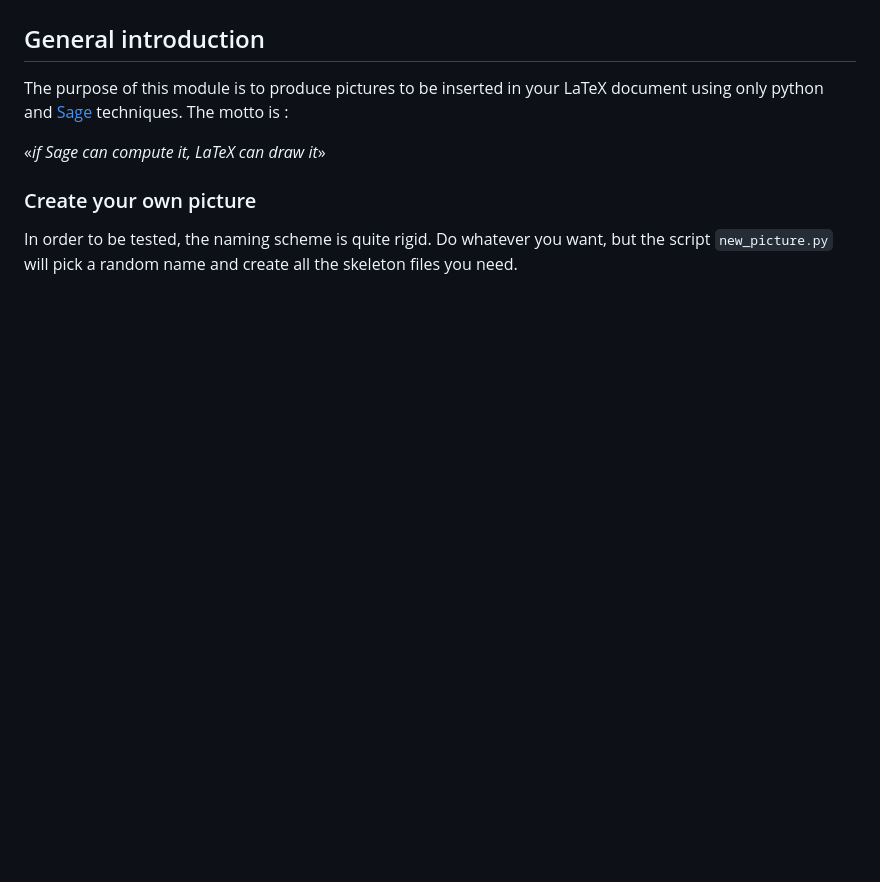
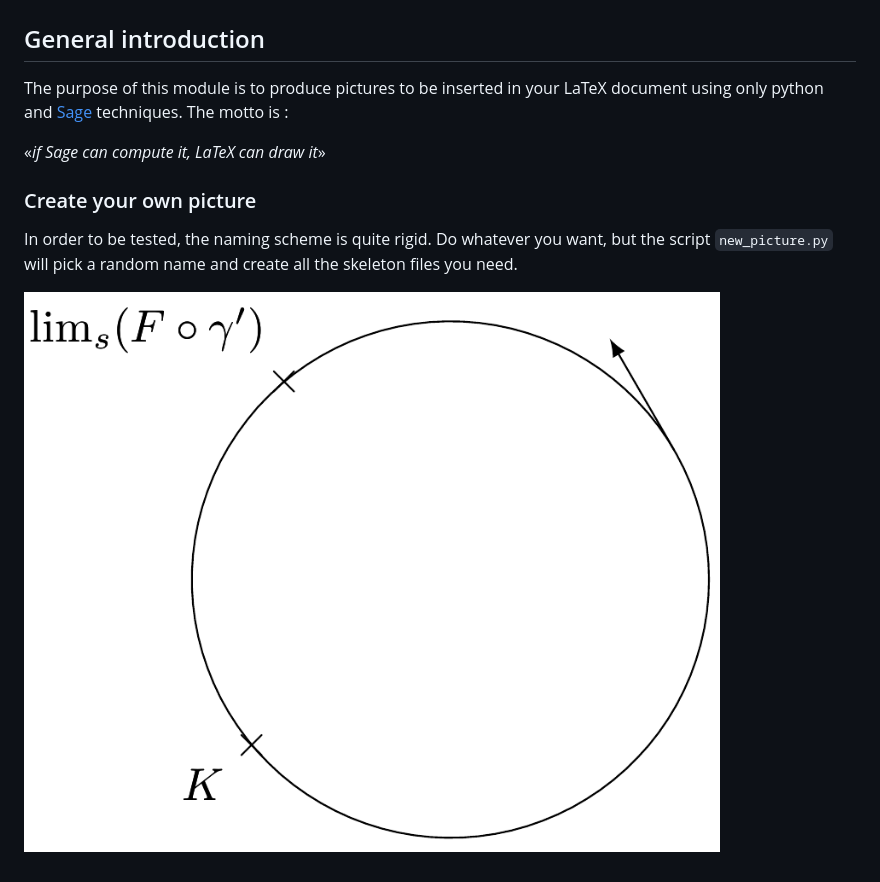
Before and after one commit to LaurentClaessens/yanntricks, a Markdown page: README.md, the part around the change. Rendered like a GitHub page; pictures changed too: pictures/example1.png (added); blank space fills up the shorter version.

Commit message:
Adding an example in the README.md

```diff
--- a/README.md
+++ b/README.md
@@ -11,3 +11,5 @@ The purpose of this module is to produce pictures to be inserted in your LaTeX d
 ### Create your own picture
 
 In order to be tested, the naming scheme is quite rigid. Do whatever you want, but the script `new_picture.py` will pick a random name and create all the skeleton files you need.
+
+![Alt text](pictures/example1.png)
```
